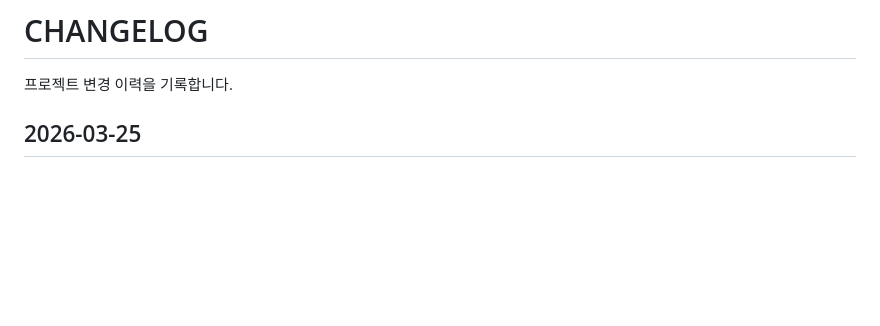
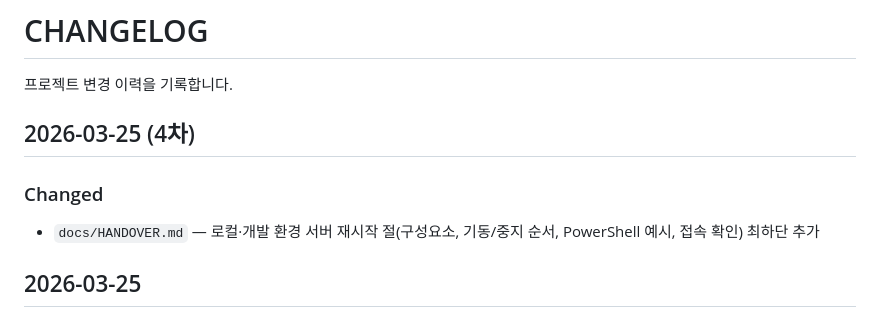
Before and after one commit to Jin-Ra-Men/Enterprise-Collaboration-Hub-ECH-, a Markdown page: .cursor/rules/CHANGELOG.md, the part around the change. Rendered like a GitHub page; blank space fills up the shorter version.

```diff
--- a/.cursor/rules/CHANGELOG.md
+++ b/.cursor/rules/CHANGELOG.md
@@ -1,6 +1,11 @@
 # CHANGELOG
 
 프로젝트 변경 이력을 기록합니다.
+
+## 2026-03-25 (4차)
+
+### Changed
+- `docs/HANDOVER.md` — 로컬·개발 환경 서버 재시작 절(구성요소, 기동/중지 순서, PowerShell 예시, 접속 확인) 최하단 추가
 
 ## 2026-03-25
 
```
Also changed, not shown: docs/HANDOVER.md (+59 -0 lines).
